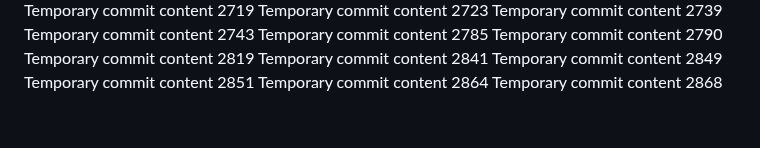
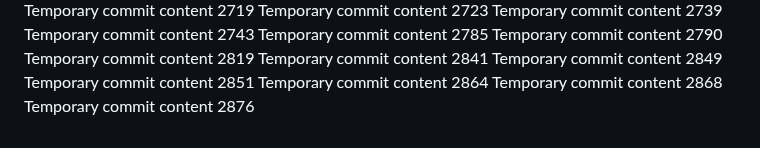
Before and after one commit to codedprocessing/fog, a Markdown page: edt/readme.md, the part around the change. GitHub-like rendering.

```diff
--- a/edt/readme.md
+++ b/edt/readme.md
@@ -236,3 +236,4 @@ Temporary commit content 2849
 Temporary commit content 2851
 Temporary commit content 2864
 Temporary commit content 2868
+Temporary commit content 2876
```
